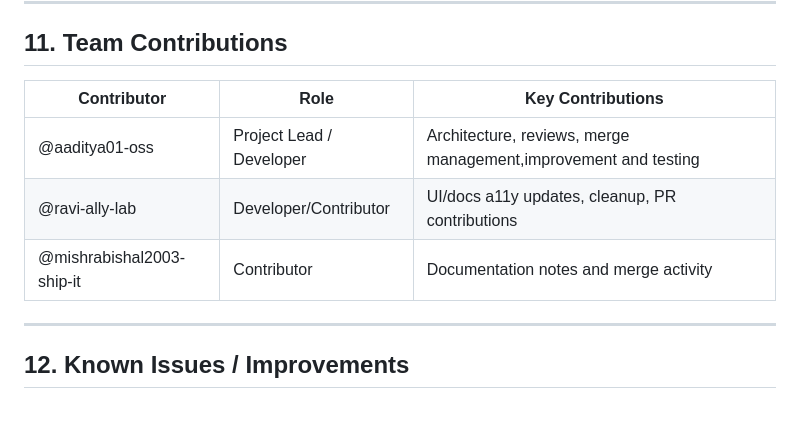
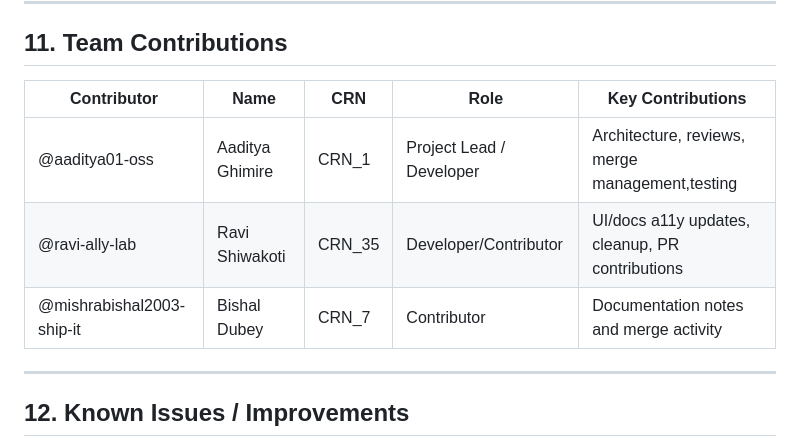
Before and after one commit to aaditya01-oss/Task_Management, a Markdown page: README.md, the part around the change. Drawn GitHub-style; blank space fills up the shorter version.

Commit message:
Documentation

```diff
--- a/README.md
+++ b/README.md
@@ -173,12 +173,11 @@ Application runs at: `http://127.0.0.1:8000/`
 
 ## 11. Team Contributions
 
-| Contributor | Role | Key Contributions |
-|------------|------|-------------------|
-| @aaditya01-oss | Project Lead / Developer | Architecture, reviews, merge management,improvement and testing |
-| @ravi-ally-lab | Developer/Contributor | UI/docs a11y updates, cleanup, PR contributions |
-| @mishrabishal2003-ship-it | Contributor | Documentation notes and merge activity |
-
+| Contributor | Name | CRN | Role | Key Contributions |
+|-------------|------|-----|------|-------------------|
+| @aaditya01-oss | Aaditya Ghimire | CRN_1 | Project Lead / Developer | Architecture, reviews, merge management,testing |
+| @ravi-ally-lab | Ravi Shiwakoti | CRN_35 | Developer/Contributor | UI/docs a11y updates, cleanup, PR contributions |
+| @mishrabishal2003-ship-it | Bishal Dubey | CRN_7 | Contributor | Documentation notes and merge activity |
 
 
 ---
```
